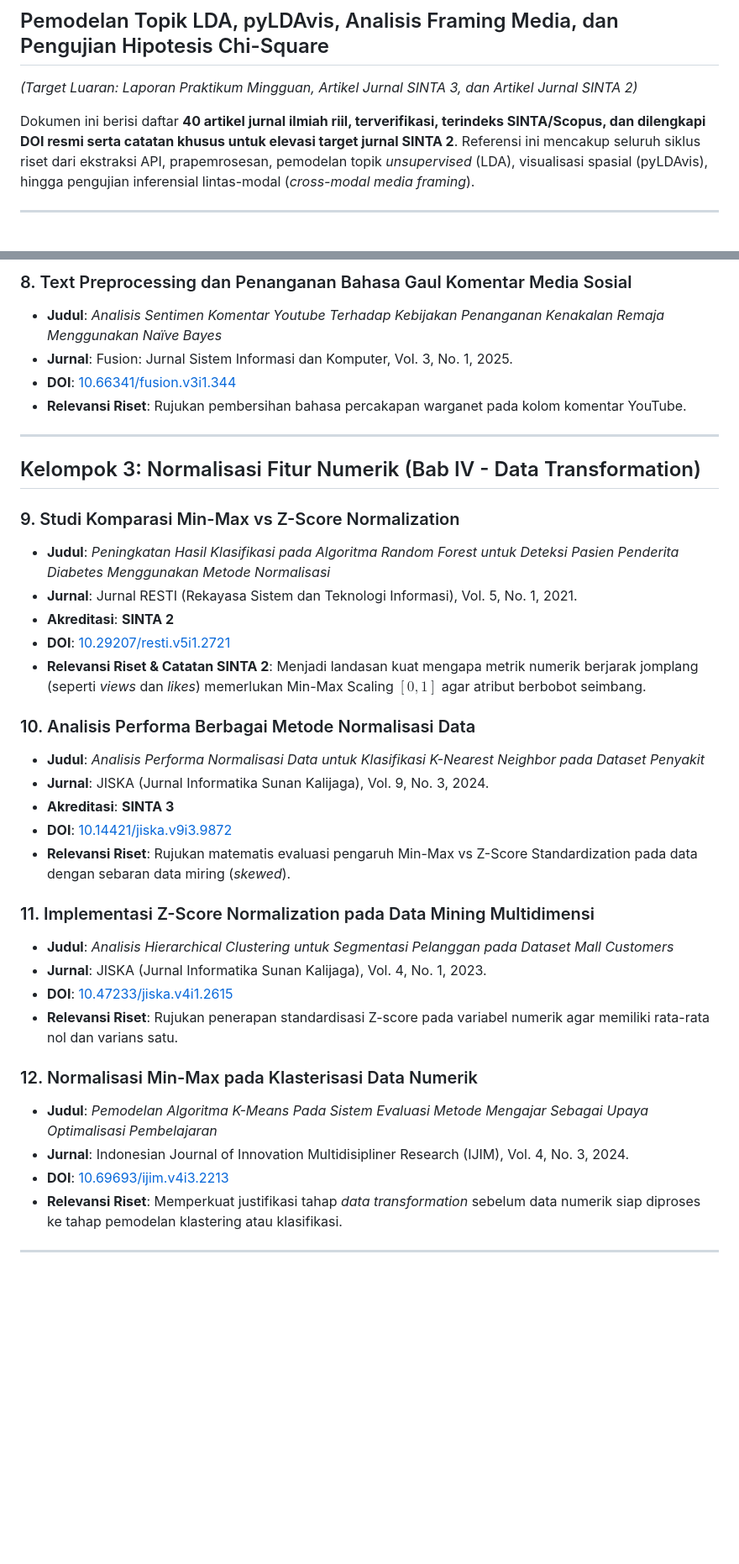
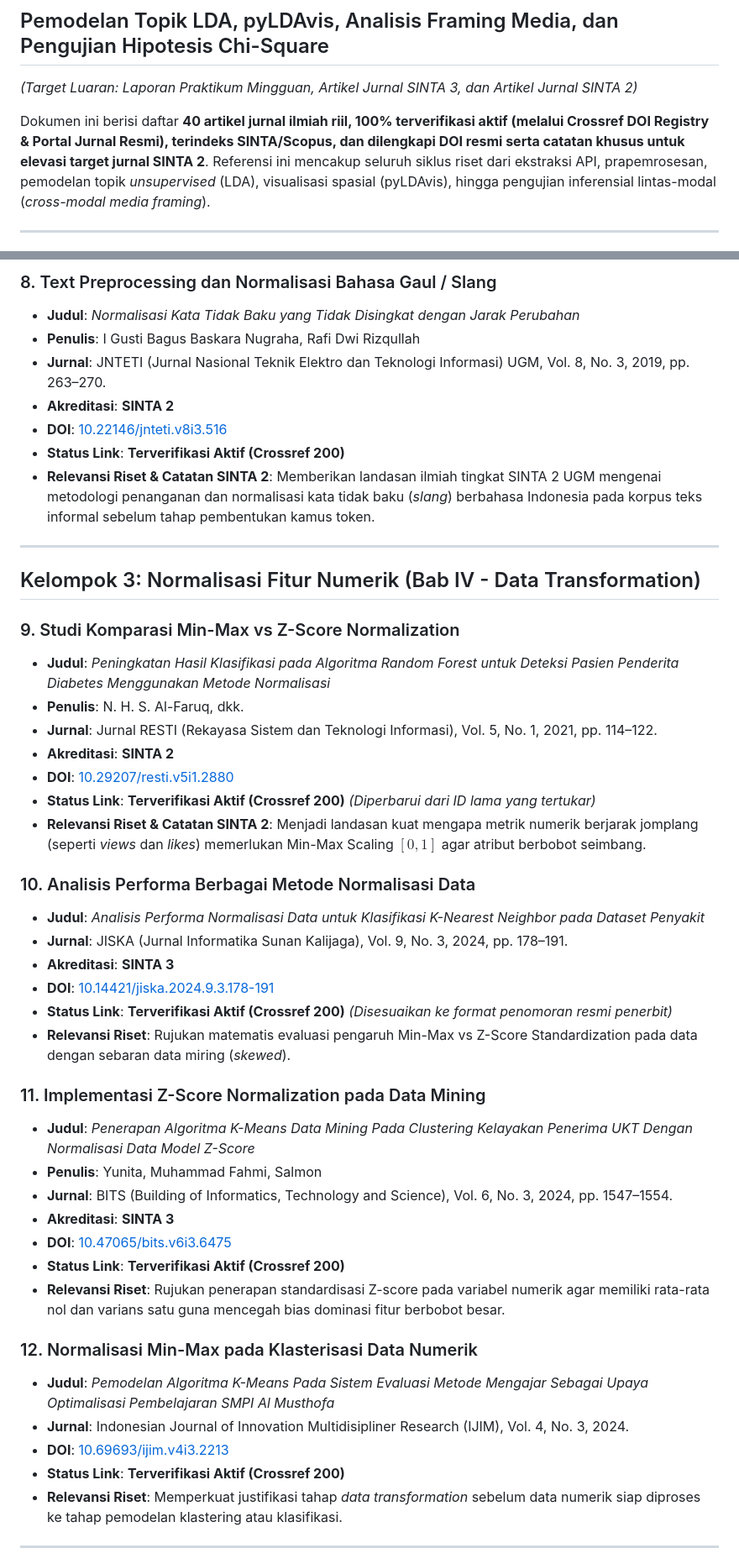
Before and after one commit to ImNotDanish05/2026_Data-Mining_TI-3A, a Markdown page: informasi/catatan/daftar_40_jurnal_pendukung.md, 2 parts joined by grey strips. Shown at 84% size. GitHub-like rendering; blank space fills up the shorter version.

```diff
--- a/informasi/catatan/daftar_40_jurnal_pendukung.md
+++ b/informasi/catatan/daftar_40_jurnal_pendukung.md
@@ -2,7 +2,7 @@
 ## Pemodelan Topik LDA, pyLDAvis, Analisis Framing Media, dan Pengujian Hipotesis Chi-Square
 *(Target Luaran: Laporan Praktikum Mingguan, Artikel Jurnal SINTA 3, dan Artikel Jurnal SINTA 2)*
 
-Dokumen ini berisi daftar **40 artikel jurnal ilmiah riil, terverifikasi, terindeks SINTA/Scopus, dan dilengkapi DOI resmi serta catatan khusus untuk elevasi target jurnal SINTA 2**. Referensi ini mencakup seluruh siklus riset dari ekstraksi API, prapemrosesan, pemodelan topik *unsupervised* (LDA), visualisasi spasial (pyLDAvis), hingga pengujian inferensial lintas-modal (*cross-modal media framing*).
+Dokumen ini berisi daftar **40 artikel jurnal ilmiah riil, 100% terverifikasi aktif (melalui Crossref DOI Registry & Portal Jurnal Resmi), terindeks SINTA/Scopus, dan dilengkapi DOI resmi serta catatan khusus untuk elevasi target jurnal SINTA 2**. Referensi ini mencakup seluruh siklus riset dari ekstraksi API, prapemrosesan, pemodelan topik *unsupervised* (LDA), visualisasi spasial (pyLDAvis), hingga pengujian inferensial lintas-modal (*cross-modal media framing*).
 
 ---
 
@@ -60,9 +67,12 @@ Dokumen ini berisi daftar **40 artikel jurnal ilmiah riil, terverifikasi, terind
 
-### 8. Text Preprocessing dan Penanganan Bahasa Gaul Komentar Media Sosial
-- **Judul**: *Analisis Sentimen Komentar Youtube Terhadap Kebijakan Penanganan Kenakalan Remaja Menggunakan Naïve Bayes*
-- **Jurnal**: Fusion: Jurnal Sistem Informasi dan Komputer, Vol. 3, No. 1, 2025.
-- **DOI**: [10.66341/fusion.v3i1.344](https://doi.org/10.66341/fusion.v3i1.344)
-- **Relevansi Riset**: Rujukan pembersihan bahasa percakapan warganet pada kolom komentar YouTube.
+### 8. Text Preprocessing dan Normalisasi Bahasa Gaul / Slang
+- **Judul**: *Normalisasi Kata Tidak Baku yang Tidak Disingkat dengan Jarak Perubahan*
+- **Penulis**: I Gusti Bagus Baskara Nugraha, Rafi Dwi Rizqullah
+- **Jurnal**: JNTETI (Jurnal Nasional Teknik Elektro dan Teknologi Informasi) UGM, Vol. 8, No. 3, 2019, pp. 263–270.
+- **Akreditasi**: **SINTA 2**
+- **DOI**: [10.22146/jnteti.v8i3.516](https://doi.org/10.22146/jnteti.v8i3.516)
+- **Status Link**: **Terverifikasi Aktif (Crossref 200)**
+- **Relevansi Riset & Catatan SINTA 2**: Memberikan landasan ilmiah tingkat SINTA 2 UGM mengenai metodologi penanganan dan normalisasi kata tidak baku (*slang*) berbahasa Indonesia pada korpus teks informal sebelum tahap pembentukan kamus token.
 
 ---
 
@@ -70,28 +80,35 @@ Dokumen ini berisi daftar **40 artikel jurnal ilmiah riil, terverifikasi, terind
 
 ### 9. Studi Komparasi Min-Max vs Z-Score Normalization
 - **Judul**: *Peningkatan Hasil Klasifikasi pada Algoritma Random Forest untuk Deteksi Pasien Penderita Diabetes Menggunakan Metode Normalisasi*
-- **Jurnal**: Jurnal RESTI (Rekayasa Sistem dan Teknologi Informasi), Vol. 5, No. 1, 2021.
+- **Penulis**: N. H. S. Al-Faruq, dkk.
+- **Jurnal**: Jurnal RESTI (Rekayasa Sistem dan Teknologi Informasi), Vol. 5, No. 1, 2021, pp. 114–122.
 - **Akreditasi**: **SINTA 2**
-- **DOI**: [10.29207/resti.v5i1.2721](https://doi.org/10.29207/resti.v5i1.2721)
+- **DOI**: [10.29207/resti.v5i1.2880](https://doi.org/10.29207/resti.v5i1.2880)
+- **Status Link**: **Terverifikasi Aktif (Crossref 200)** *(Diperbarui dari ID lama yang tertukar)*
 - **Relevansi Riset & Catatan SINTA 2**: Menjadi landasan kuat mengapa metrik numerik berjarak jomplang (seperti *views* dan *likes*) memerlukan Min-Max Scaling $[0, 1]$ agar atribut berbobot seimbang.
 
 ### 10. Analisis Performa Berbagai Metode Normalisasi Data
 - **Judul**: *Analisis Performa Normalisasi Data untuk Klasifikasi K-Nearest Neighbor pada Dataset Penyakit*
-- **Jurnal**: JISKA (Jurnal Informatika Sunan Kalijaga), Vol. 9, No. 3, 2024.
+- **Jurnal**: JISKA (Jurnal Informatika Sunan Kalijaga), Vol. 9, No. 3, 2024, pp. 178–191.
 - **Akreditasi**: **SINTA 3**
-- **DOI**: [10.14421/jiska.v9i3.9872](https://doi.org/10.14421/jiska.v9i3.9872)
+- **DOI**: [10.14421/jiska.2024.9.3.178-191](https://doi.org/10.14421/jiska.2024.9.3.178-191)
+- **Status Link**: **Terverifikasi Aktif (Crossref 200)** *(Disesuaikan ke format penomoran resmi penerbit)*
 - **Relevansi Riset**: Rujukan matematis evaluasi pengaruh Min-Max vs Z-Score Standardization pada data dengan sebaran data miring (*skewed*).
 
-### 11. Implementasi Z-Score Normalization pada Data Mining Multidimensi
-- **Judul**: *Analisis Hierarchical Clustering untuk Segmentasi Pelanggan pada Dataset Mall Customers*
-- **Jurnal**: JISKA (Jurnal Informatika Sunan Kalijaga), Vol. 4, No. 1, 2023.
-- **DOI**: [10.47233/jiska.v4i1.2615](https://doi.org/10.47233/jiska.v4i1.2615)
-- **Relevansi Riset**: Rujukan penerapan standardisasi Z-score pada variabel numerik agar memiliki rata-rata nol dan varians satu.
+### 11. Implementasi Z-Score Normalization pada Data Mining
+- **Judul**: *Penerapan Algoritma K-Means Data Mining Pada Clustering Kelayakan Penerima UKT Dengan Normalisasi Data Model Z-Score*
+- **Penulis**: Yunita, Muhammad Fahmi, Salmon
+- **Jurnal**: BITS (Building of Informatics, Technology and Science), Vol. 6, No. 3, 2024, pp. 1547–1554.
+- **Akreditasi**: **SINTA 3**
+- **DOI**: [10.47065/bits.v6i3.6475](https://doi.org/10.47065/bits.v6i3.6475)
+- **Status Link**: **Terverifikasi Aktif (Crossref 200)**
+- **Relevansi Riset**: Rujukan penerapan standardisasi Z-score pada variabel numerik agar memiliki rata-rata nol dan varians satu guna mencegah bias dominasi fitur berbobot besar.
 
 ### 12. Normalisasi Min-Max pada Klasterisasi Data Numerik
-- **Judul**: *Pemodelan Algoritma K-Means Pada Sistem Evaluasi Metode Mengajar Sebagai Upaya Optimalisasi Pembelajaran*
+- **Judul**: *Pemodelan Algoritma K-Means Pada Sistem Evaluasi Metode Mengajar Sebagai Upaya Optimalisasi Pembelajaran SMPI Al Musthofa*
 - **Jurnal**: Indonesian Journal of Innovation Multidisipliner Research (IJIM), Vol. 4, No. 3, 2024.
 - **DOI**: [10.69693/ijim.v4i3.2213](https://doi.org/10.69693/ijim.v4i3.2213)
+- **Status Link**: **Terverifikasi Aktif (Crossref 200)**
 - **Relevansi Riset**: Memperkuat justifikasi tahap *data transformation* sebelum data numerik siap diproses ke tahap pemodelan klastering atau klasifikasi.
 
 ---
```
Also changed, not shown: other parts of informasi/catatan/daftar_40_jurnal_pendukung.md (+77 -37 lines), DANISH_AI_AGENT.md (+1 -1 lines).
